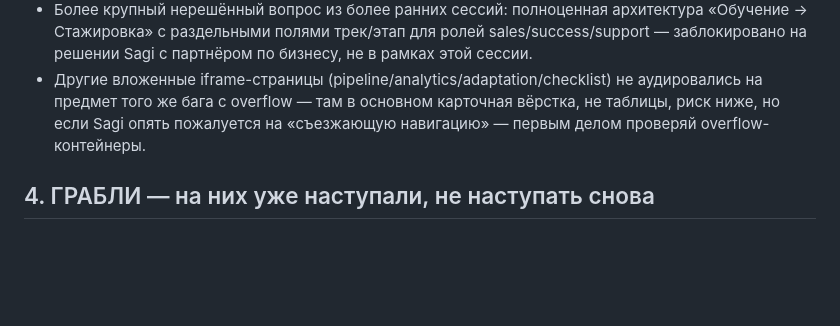
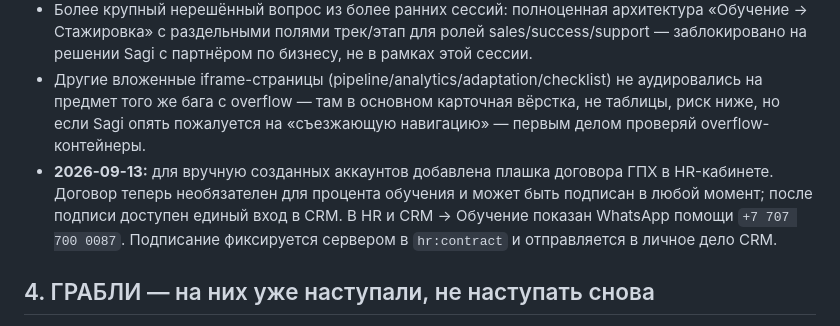
Before and after one commit to sagicommunity/sagi-hr-agent, a Markdown page: HANDOFF.md, the part around the change. Rendered like a GitHub page; blank space fills up the shorter version.

Commit message:
Document optional contract and support contact

```diff
--- a/HANDOFF.md
+++ b/HANDOFF.md
@@ -30,6 +30,7 @@
 - **Несостыковка, которую заметил, но не трогал**: заголовок модуля «Бонусная программа» в `lessons.js` говорит «10 видов бонусов», а по факту в контенте перечислено 8 карточек, при этом сам Sagi в описании продукта говорил «более 15 видов бонусов». Не исправлял, потому что это не входило в согласованный список правок — но если Sagi спросит/заметит, вот в чём дело.
 - Более крупный нерешённый вопрос из более ранних сессий: полноценная архитектура «Обучение → Стажировка» с раздельными полями трек/этап для ролей sales/success/support — заблокировано на решении Sagi с партнёром по бизнесу, не в рамках этой сессии.
 - Другие вложенные iframe-страницы (pipeline/analytics/adaptation/checklist) не аудировались на предмет того же бага с overflow — там в основном карточная вёрстка, не таблицы, риск ниже, но если Sagi опять пожалуется на «съезжающую навигацию» — первым делом проверяй overflow-контейнеры.
+- **2026-09-13:** для вручную созданных аккаунтов добавлена плашка договора ГПХ в HR-кабинете. Договор теперь необязателен для процента обучения и может быть подписан в любой момент; после подписи доступен единый вход в CRM. В HR и CRM → Обучение показан WhatsApp помощи `+7 707 700 0087`. Подписание фиксируется сервером в `hr:contract` и отправляется в личное дело CRM.
 
 ## 4. ГРАБЛИ — на них уже наступали, не наступать снова
 
```
